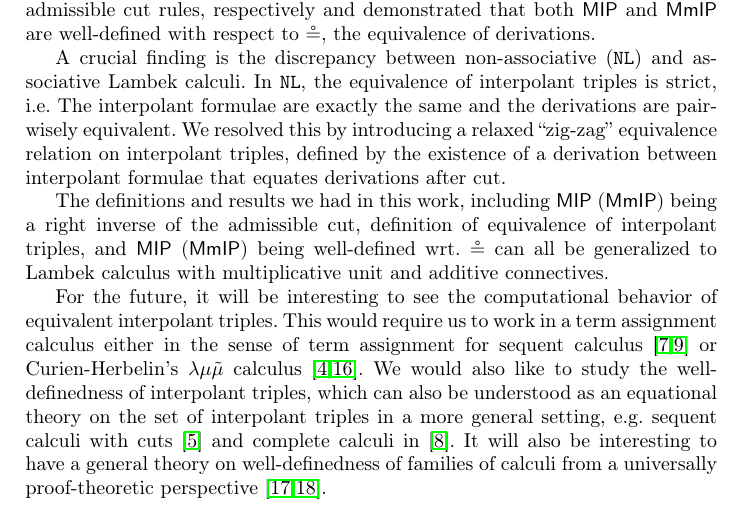
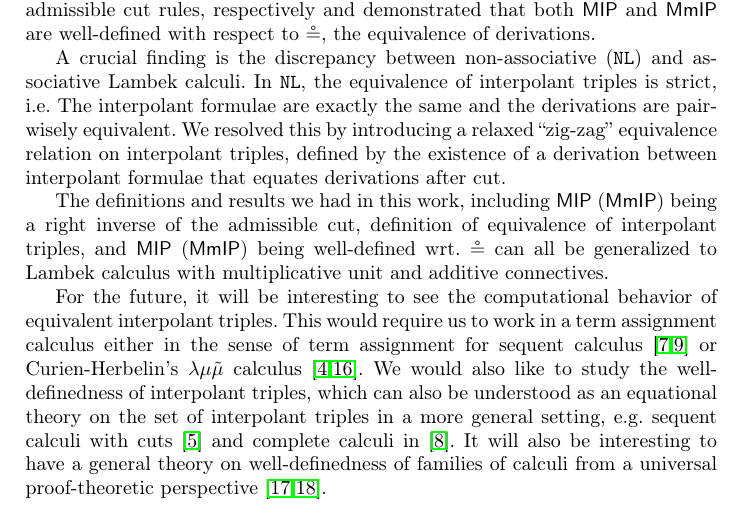
Before and after one commit to cswphilo/associative-Lambek, a LaTeX thesis (paper/ijcar.tex): part of page 15 of 19, cut so that both start at the same text. Compiled offline with pdfLaTeX.

Commit message:
seems like universal is better

```diff
--- a/paper/ijcar.tex
+++ b/paper/ijcar.tex
@@ -1713,7 +1713,7 @@ The definitions and results we had in this work, including \MIP\ (\MmIP) being a
 
 For the future, it will be interesting to see the computational behavior of equivalent interpolant triples. This would require us to work in a term assignment calculus either in the sense of term assignment for sequent calculus \cite{Herbelin1995,Kanazawa2006} or Curien-Herbelin's $\lambda\mu\tilde{\mu} $ calculus \cite{Curien2000,Saurin2024}.
 We would also like to study the well-definedness of interpolant triples, which can also be understood as an equational theory on the set of interpolant triples in a more general setting, e.g.\ sequent calculi with cuts \cite{Saurin2025} and complete calculi in \cite{Hetzl2024}.
-It will also be interesting to have a general theory on well-definedness of families of calculi from a universally proof-theoretic perspective \cite{tabatabai2018,Tabatabai2025}.
+It will also be interesting to have a general theory on well-definedness of families of calculi from a universal proof-theoretic perspective \cite{tabatabai2018,Tabatabai2025}.
 % For the future, it will be interesting to see what should be the correct notion of equivalence on interpolant triples for the complete calculi in the sense of Hetzl and Jalali \cite{Hetzl2024}.
 
 % will the interpolant triples in complete calculi by \cite{Hetzl2024} are just collection of logically equivalent formulae?
```
